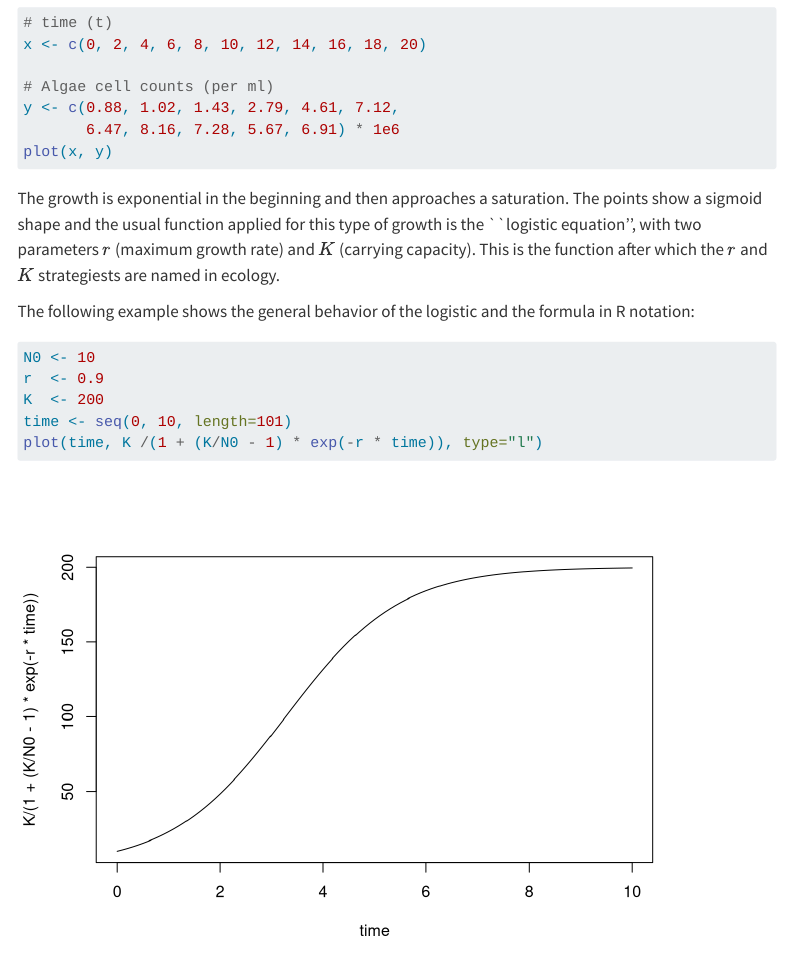
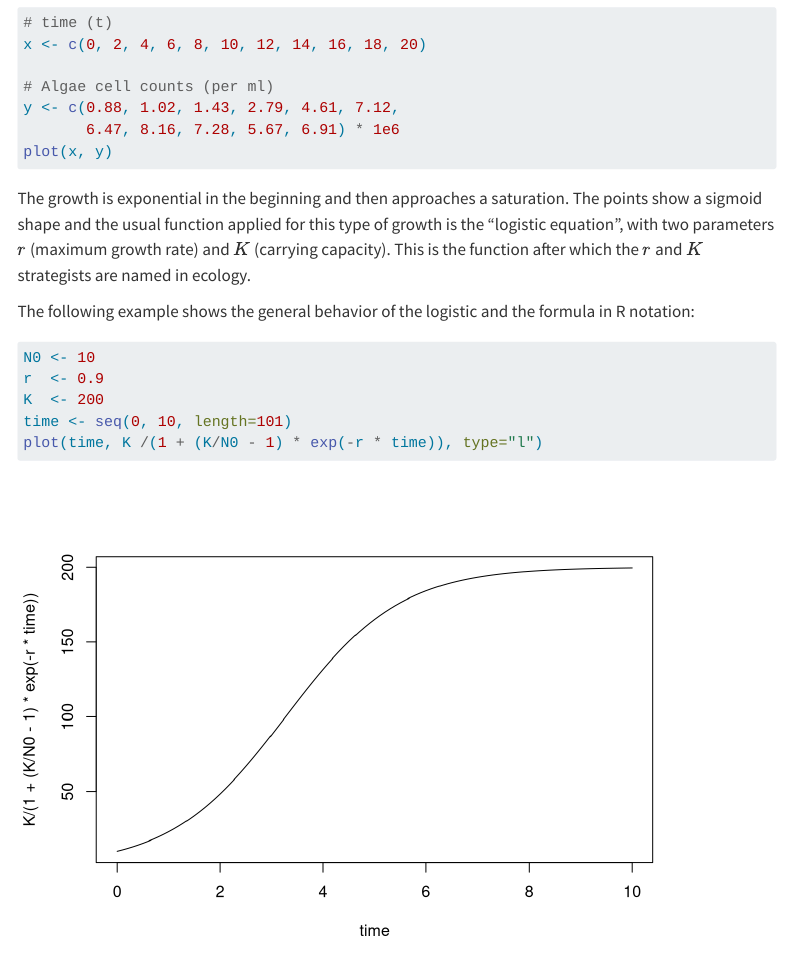
Before and after one commit to tpetzoldt/element-labs, a Quarto document (qmd/10-nonlinear-regression.qmd): the page in a window 1100 px wide, from 2650 px down. Rendered offline with R 4.5, knitr and Pandoc in place of Quarto, with nearby package versions; menus at the side of the page are left out.

Commit message:
fix typos

```diff
--- a/qmd/10-nonlinear-regression.qmd
+++ b/qmd/10-nonlinear-regression.qmd
@@ -156,8 +156,8 @@ plot(x, y)
 
 The growth is exponential in the beginning and then approaches a saturation.
 The points show a sigmoid shape and the usual function applied for this type
-of growth is the ``logistic equation'', with two parameters $r$ (maximum growth rate)
-and $K$ (carrying capacity). This is the function after which the $r$ and $K$ strategiests are
+of growth is the "logistic equation", with two parameters $r$ (maximum growth rate)
+and $K$ (carrying capacity). This is the function after which the $r$ and $K$ strategists are
 named in ecology.
 
 The following example shows the general behavior of the logistic and the formula
```
